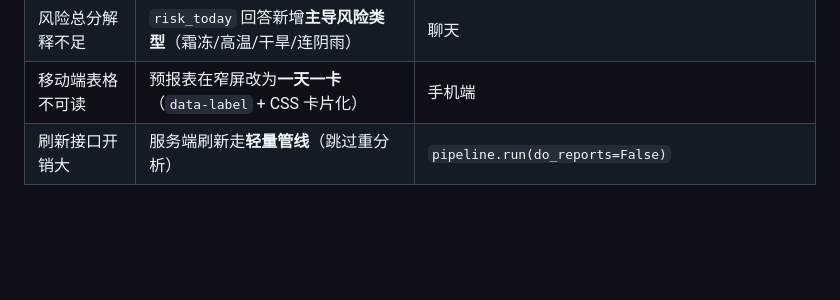
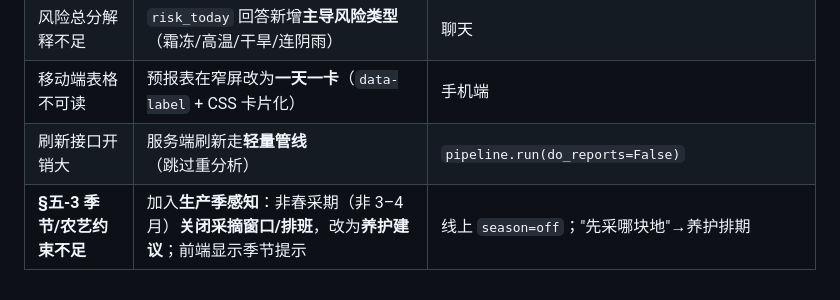
Before and after one commit to Eric2007-sudo/TeaWindow, a Markdown page: submit/13_评估整改说明.md, the part around the change. Rendered like a GitHub page; blank space fills up the shorter version.

Commit message:
docs: add season-awareness item to eval remediation

```diff
--- a/submit/13_评估整改说明.md
+++ b/submit/13_评估整改说明.md
@@ -36,3 +36,4 @@
 | 风险总分解释不足 | `risk_today` 回答新增**主导风险类型**（霜冻/高温/干旱/连阴雨） | 聊天 |
 | 移动端表格不可读 | 预报表在窄屏改为**一天一卡**（`data-label` + CSS 卡片化） | 手机端 |
 | 刷新接口开销大 | 服务端刷新走**轻量管线**（跳过重分析） | `pipeline.run(do_reports=False)` |
+| **§五-3 季节/农艺约束不足** | 加入**生产季感知**：非春采期（非 3–4 月）**关闭采摘窗口/排班**，改为**养护建议**；前端显示季节提示 | 线上 `season=off`；"先采哪块地"→养护排期 |
```
